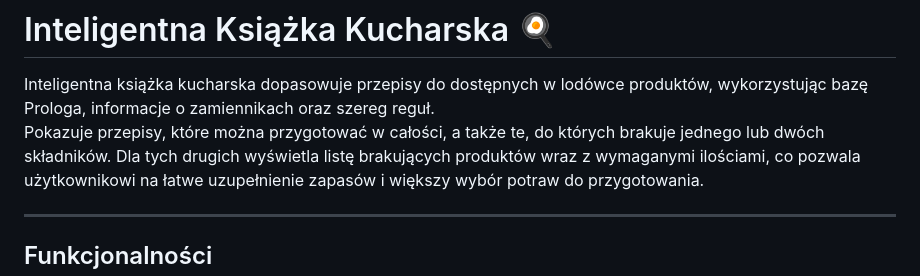
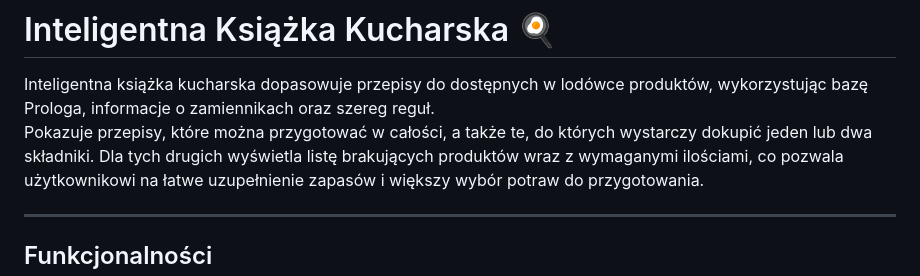
Before and after one commit to EwelinaMomot/Inteligentna-ksiazka-kucharska, a Markdown page: README.md, the part around the change. Rendered like a GitHub page.

```diff
--- a/README.md
+++ b/README.md
@@ -1,7 +1,7 @@
 # Inteligentna Książka Kucharska 🍳
 
 Inteligentna książka kucharska dopasowuje przepisy do dostępnych w lodówce produktów, wykorzystując bazę Prologa, informacje o zamiennikach oraz szereg reguł.
-Pokazuje przepisy, które można przygotować w całości, a także te, do których brakuje jednego lub dwóch składników.
+Pokazuje przepisy, które można przygotować w całości, a także te, do których wystarczy dokupić jeden lub dwa składniki.
 Dla tych drugich wyświetla listę brakujących produktów wraz z wymaganymi ilościami, co pozwala użytkownikowi na łatwe uzupełnienie zapasów i większy wybór potraw do przygotowania.
 
 ---
```
